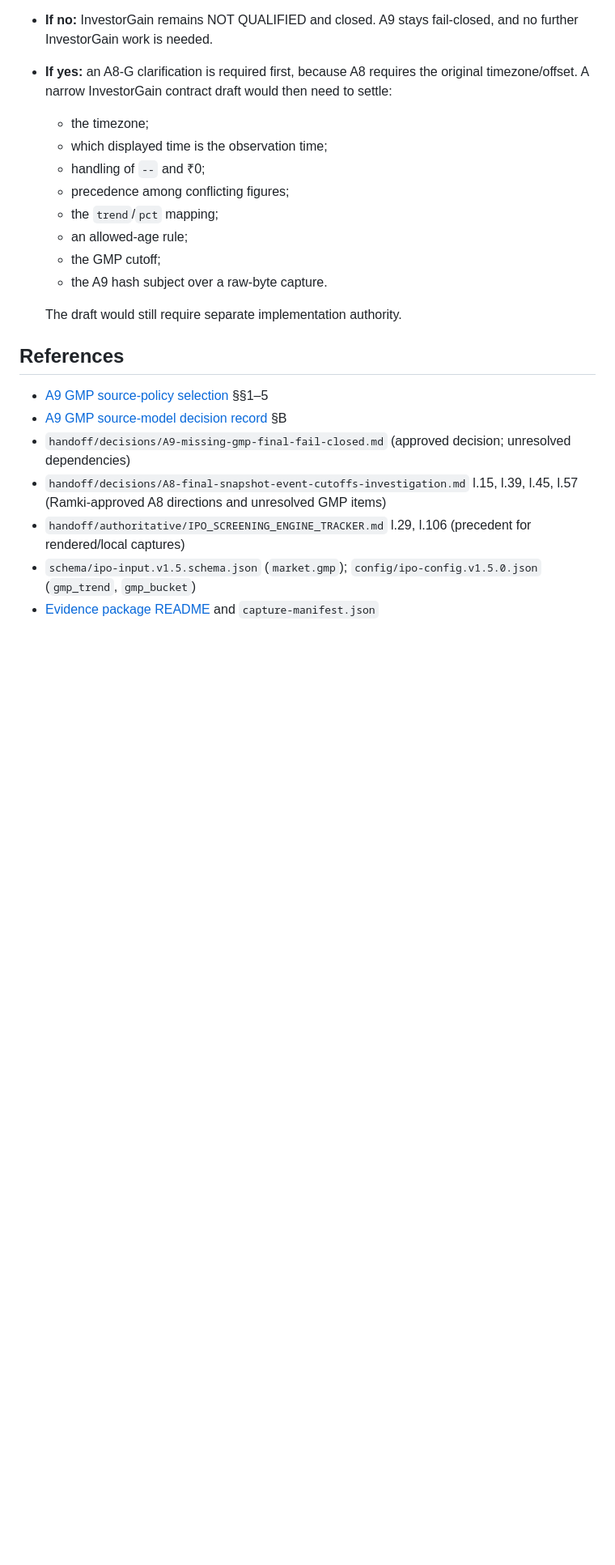
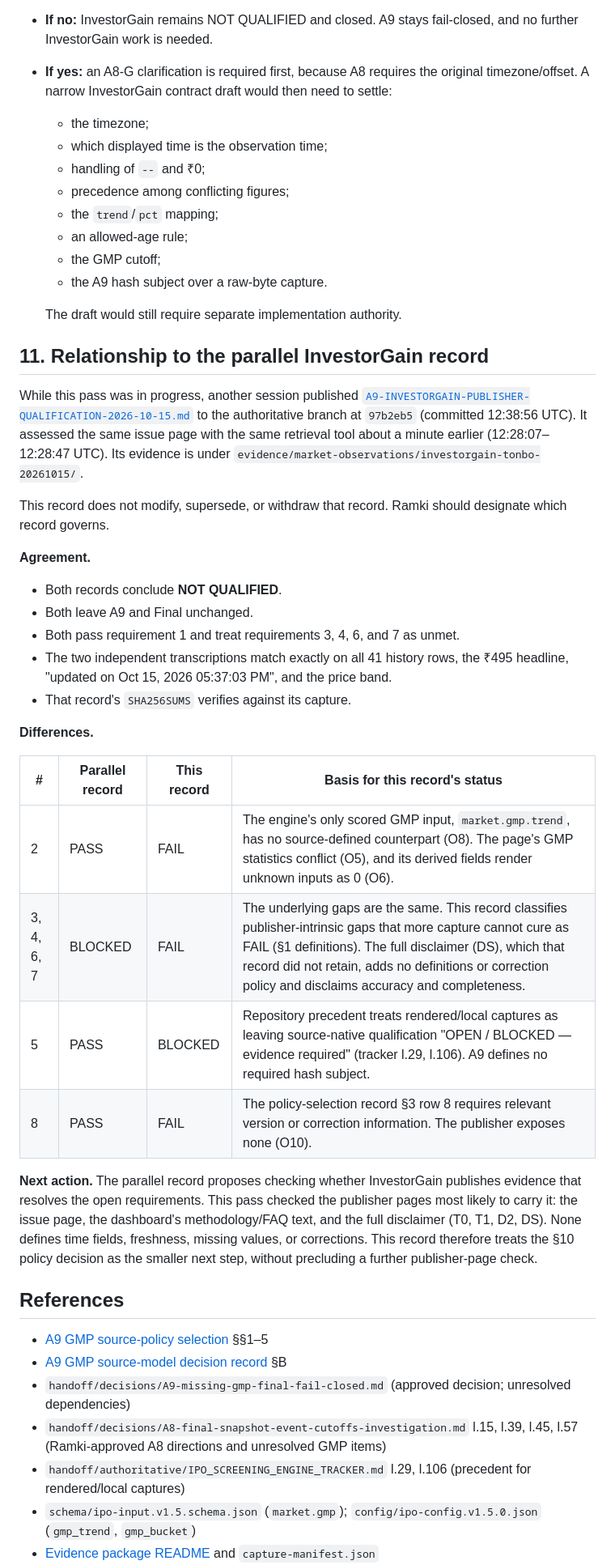
Before and after one commit to ramkivs/ipo-screening-engine, a Markdown page: docs/investigation/A9-GMP-INVESTORGAIN-QUALIFICATION-2026-10-15.md, the part around one of its changes. Shown at 81% size. GitHub-like rendering; blank space fills up the shorter version.

Commit message:
docs: cross-reference parallel InvestorGain qualification record
Add a section that relates this record to the parallel InvestorGain
record merged from authoritative tip 97b2eb5.

Both records conclude NOT QUALIFIED with A9 unchanged. They differ on
requirements 2, 5 and 8, and use different status labels (BLOCKED vs
FAIL) for 3, 4, 6 and 7. The section gives the basis for each status
here.

Additive only. The parallel record and its evidence are not modified.
Ramki designates which record governs.

Co-authored-by: arena-agent <297053741+arena-agent@users.noreply.github.com>

```diff
--- a/docs/investigation/A9-GMP-INVESTORGAIN-QUALIFICATION-2026-10-15.md
+++ b/docs/investigation/A9-GMP-INVESTORGAIN-QUALIFICATION-2026-10-15.md
@@ -267,6 +268,30 @@ InvestorGain values must not be entered or labelled as a qualifying GMP snapshot
 
   The draft would still require separate implementation authority.
 
+## 11. Relationship to the parallel InvestorGain record
+
+While this pass was in progress, another session published [`A9-INVESTORGAIN-PUBLISHER-QUALIFICATION-2026-10-15.md`](A9-INVESTORGAIN-PUBLISHER-QUALIFICATION-2026-10-15.md) to the authoritative branch at `97b2eb5` (committed 12:38:56 UTC). It assessed the same issue page with the same retrieval tool about a minute earlier (12:28:07–12:28:47 UTC). Its evidence is under `evidence/market-observations/investorgain-tonbo-20261015/`.
+
+This record does not modify, supersede, or withdraw that record. Ramki should designate which record governs.
+
+**Agreement.**
+- Both records conclude **NOT QUALIFIED**.
+- Both leave A9 and Final unchanged.
+- Both pass requirement 1 and treat requirements 3, 4, 6, and 7 as unmet.
+- The two independent transcriptions match exactly on all 41 history rows, the ₹495 headline, "updated on Oct 15, 2026 05:37:03 PM", and the price band.
+- That record's `SHA256SUMS` verifies against its capture.
+
+**Differences.**
+
+| # | Parallel record | This record | Basis for this record's status |
+|---|---|---|---|
+| 2 | PASS | FAIL | The engine's only scored GMP input, `market.gmp.trend`, has no source-defined counterpart (O8). The page's GMP statistics conflict (O5), and its derived fields render unknown inputs as 0 (O6). |
+| 3, 4, 6, 7 | BLOCKED | FAIL | The underlying gaps are the same. This record classifies publisher-intrinsic gaps that more capture cannot cure as FAIL (§1 definitions). The full disclaimer (DS), which that record did not retain, adds no definitions or correction policy and disclaims accuracy and completeness. |
+| 5 | PASS | BLOCKED | Repository precedent treats rendered/local captures as leaving source-native qualification "OPEN / BLOCKED — evidence required" (tracker l.29, l.106). A9 defines no required hash subject. |
+| 8 | PASS | FAIL | The policy-selection record §3 row 8 requires relevant version or correction information. The publisher exposes none (O10). |
+
+**Next action.** The parallel record proposes checking whether InvestorGain publishes evidence that resolves the open requirements. This pass checked the publisher pages most likely to carry it: the issue page, the dashboard's methodology/FAQ text, and the full disclaimer (T0, T1, D2, DS). None defines time fields, freshness, missing values, or corrections. This record therefore treats the §10 policy decision as the smaller next step, without precluding a further publisher-page check.
+
 ## References
 
 - [A9 GMP source-policy selection](A9-GMP-SOURCE-POLICY-SELECTION-2026-10-15.md) §§1–5
```
Also changed, not shown: other parts of docs/investigation/A9-GMP-INVESTORGAIN-QUALIFICATION-2026-10-15.md (+4 -2 lines).
